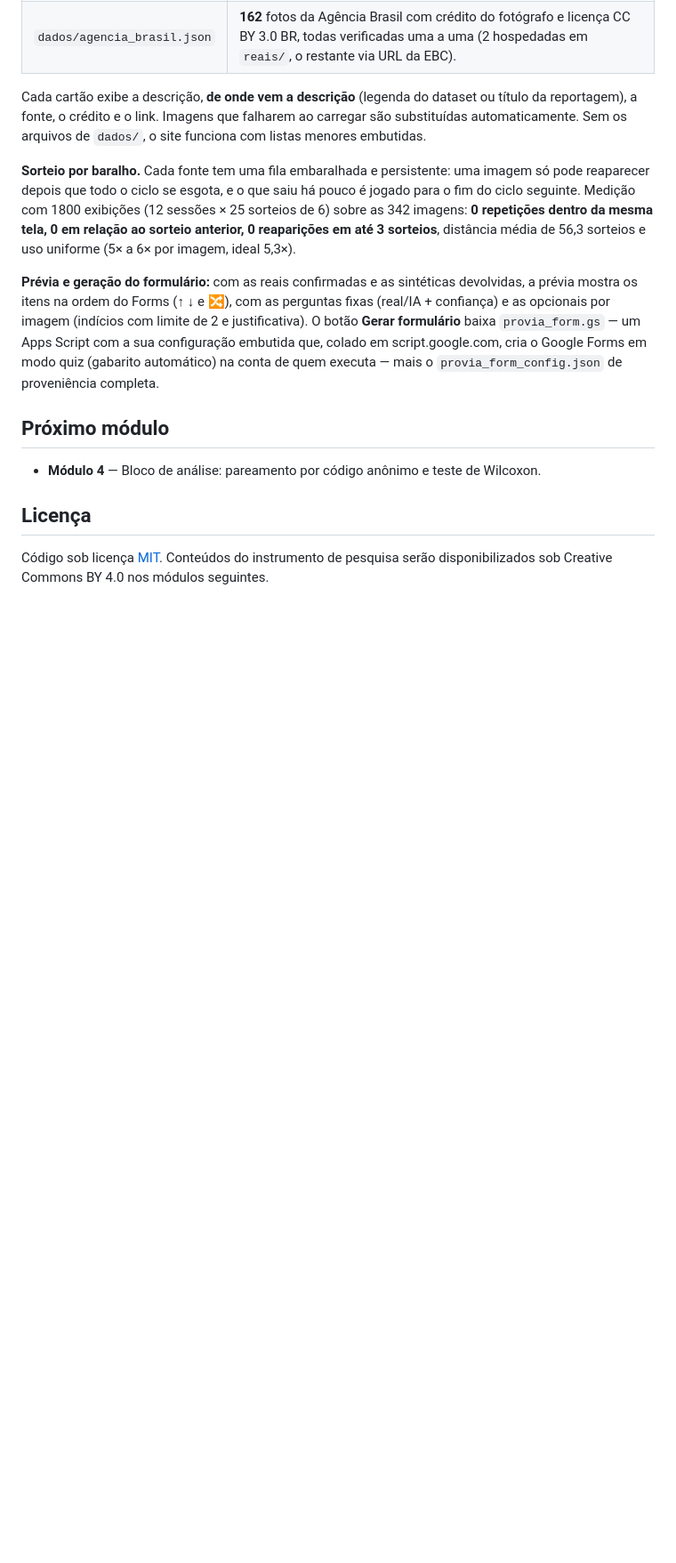
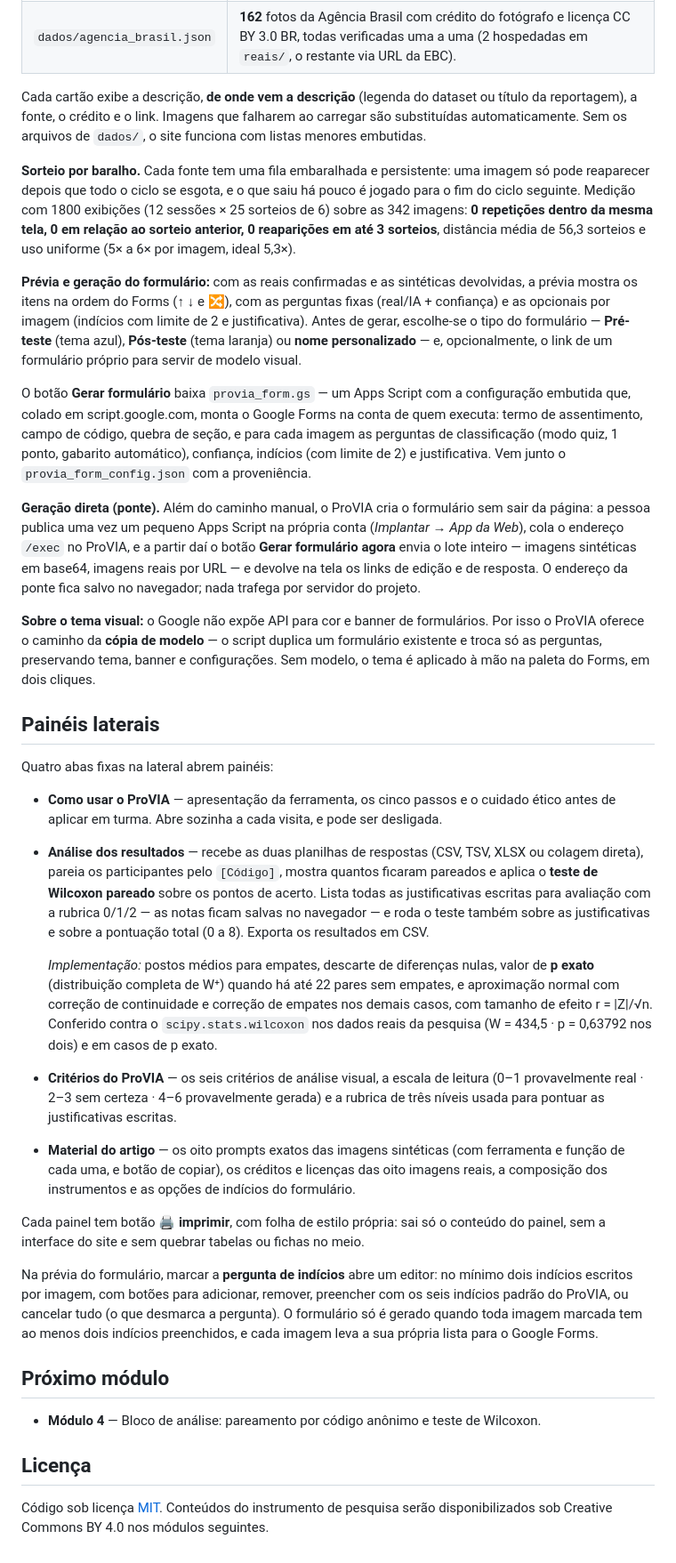
Before and after one commit to Gibrahil636/ProVIA, a Markdown page: README.md, the part around one of its changes. Shown at 89% size. Drawn GitHub-style; blank space fills up the shorter version.

```diff
--- a/README.md
+++ b/README.md
@@ -63,10 +64,62 @@ ideal 5,3×).
 **Prévia e geração do formulário:** com as reais confirmadas e as sintéticas
 devolvidas, a prévia mostra os itens na ordem do Forms (↑ ↓ e 🔀), com as perguntas
 fixas (real/IA + confiança) e as opcionais por imagem (indícios com limite de 2 e
-justificativa). O botão **Gerar formulário** baixa `provia_form.gs` — um Apps Script
-com a sua configuração embutida que, colado em script.google.com, cria o Google Forms
-em modo quiz (gabarito automático) na conta de quem executa — mais o
-`provia_form_config.json` de proveniência completa.
+justificativa). Antes de gerar, escolhe-se o tipo do formulário — **Pré-teste** (tema azul),
+**Pós-teste** (tema laranja) ou **nome personalizado** — e, opcionalmente, o link de um
+formulário próprio para servir de modelo visual.
+
+O botão **Gerar formulário** baixa `provia_form.gs` — um Apps Script com a configuração
+embutida que, colado em script.google.com, monta o Google Forms na conta de quem executa:
+termo de assentimento, campo de código, quebra de seção, e para cada imagem as perguntas
+de classificação (modo quiz, 1 ponto, gabarito automático), confiança, indícios (com
+limite de 2) e justificativa. Vem junto o `provia_form_config.json` com a proveniência.
+
+**Geração direta (ponte).** Além do caminho manual, o ProVIA cria o formulário sem sair
+da página: a pessoa publica uma vez um pequeno Apps Script na própria conta
+(*Implantar → App da Web*), cola o endereço `/exec` no ProVIA, e a partir daí o botão
+**Gerar formulário agora** envia o lote inteiro — imagens sintéticas em base64, imagens
+reais por URL — e devolve na tela os links de edição e de resposta. O endereço da ponte
+fica salvo no navegador; nada trafega por servidor do projeto.
+
+**Sobre o tema visual:** o Google não expõe API para cor e banner de formulários. Por
+isso o ProVIA oferece o caminho da **cópia de modelo** — o script duplica um formulário
+existente e troca só as perguntas, preservando tema, banner e configurações. Sem modelo,
+o tema é aplicado à mão na paleta do Forms, em dois cliques.
+
+## Painéis laterais
+
+Quatro abas fixas na lateral abrem painéis:
+
+- **Como usar o ProVIA** — apresentação da ferramenta, os cinco passos e o cuidado ético
+  antes de aplicar em turma. Abre sozinha a cada visita, e pode ser desligada.
+- **Análise dos resultados** — recebe as duas planilhas de respostas (CSV, TSV, XLSX ou
+  colagem direta), pareia os participantes pelo `[Código]`, mostra quantos ficaram
+  pareados e aplica o **teste de Wilcoxon pareado** sobre os pontos de acerto. Lista
+  todas as justificativas escritas para avaliação com a rubrica 0/1/2 — as notas ficam
+  salvas no navegador — e roda o teste também sobre as justificativas e sobre a
+  pontuação total (0 a 8). Exporta os resultados em CSV.
+
+  *Implementação:* postos médios para empates, descarte de diferenças nulas, valor de
+  **p exato** (distribuição completa de W⁺) quando há até 22 pares sem empates, e
+  aproximação normal com correção de continuidade e correção de empates nos demais
+  casos, com tamanho de efeito r = |Z|/√n. Conferido contra o `scipy.stats.wilcoxon`
+  nos dados reais da pesquisa (W = 434,5 · p = 0,63792 nos dois) e em casos de p exato.
+
+- **Critérios do ProVIA** — os seis critérios de análise visual, a escala de leitura
+  (0–1 provavelmente real · 2–3 sem certeza · 4–6 provavelmente gerada) e a rubrica de
+  três níveis usada para pontuar as justificativas escritas.
+- **Material do artigo** — os oito prompts exatos das imagens sintéticas (com ferramenta
+  e função de cada uma, e botão de copiar), os créditos e licenças das oito imagens
+  reais, a composição dos instrumentos e as opções de indícios do formulário.
+
+Cada painel tem botão **🖨 imprimir**, com folha de estilo própria: sai só o conteúdo do
+painel, sem a interface do site e sem quebrar tabelas ou fichas no meio.
+
+Na prévia do formulário, marcar a **pergunta de indícios** abre um editor: no mínimo dois
+indícios escritos por imagem, com botões para adicionar, remover, preencher com os seis
+indícios padrão do ProVIA, ou cancelar tudo (o que desmarca a pergunta). O formulário só
+é gerado quando toda imagem marcada tem ao menos dois indícios preenchidos, e cada
+imagem leva a sua própria lista para o Google Forms.
 
 ## Próximo módulo
 
```
Also changed, not shown: other parts of README.md (+1 -0 lines).
